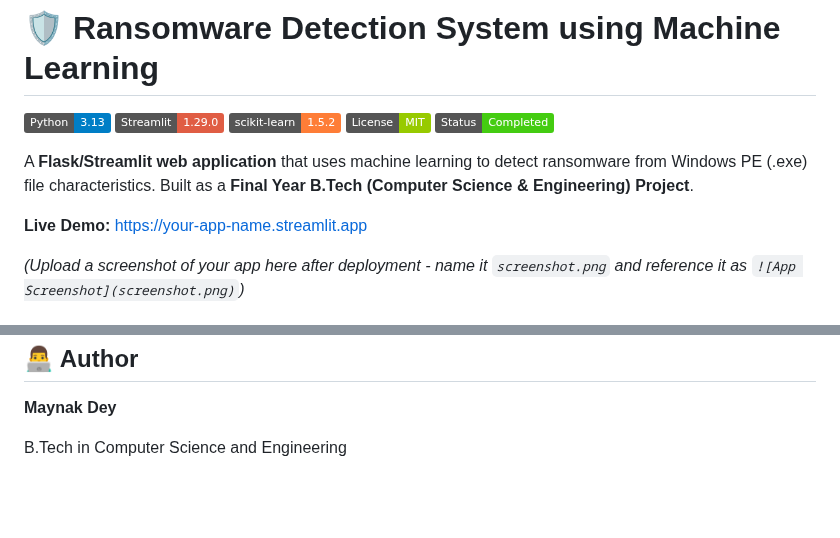
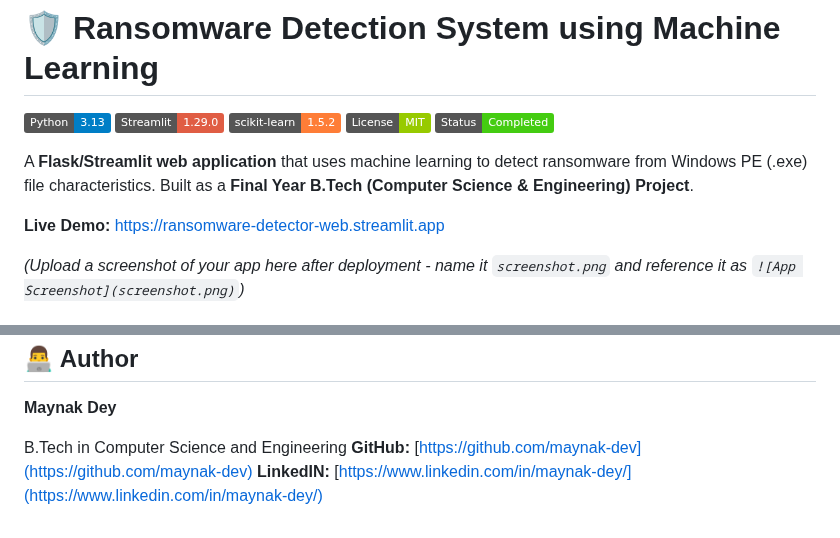
Before and after one commit to maynak-dev/ransomware-detector-web, a Markdown page: README.md, 2 parts joined by grey strips. GitHub-like rendering; badges without logos; blank space fills up the shorter version.

```diff
--- a/README.md
+++ b/README.md
@@ -8,7 +8,7 @@
 
 A **Flask/Streamlit web application** that uses machine learning to detect ransomware from Windows PE (.exe) file characteristics. Built as a **Final Year B.Tech (Computer Science & Engineering) Project**.
 
-**Live Demo:** [https://your-app-name.streamlit.app](https://your-app-name.streamlit.app)
+**Live Demo:** [https://ransomware-detector-web.streamlit.app](https://ransomware-detector-web.streamlit.app)
 
 *(Upload a screenshot of your app here after deployment - name it `screenshot.png` and reference it as `![App Screenshot](screenshot.png)`)*
 
@@ -155,3 +161,5 @@ The machine learning model was trained on the "Ransomware Detection Data Set" fr
 **Maynak Dey**
 
 B.Tech in Computer Science and Engineering
+**GitHub:** [https://github.com/maynak-dev](https://github.com/maynak-dev)
+**LinkedIN:** [https://www.linkedin.com/in/maynak-dey/](https://www.linkedin.com/in/maynak-dey/)
```
Also changed, not shown: other parts of README.md (+6 -0 lines).
